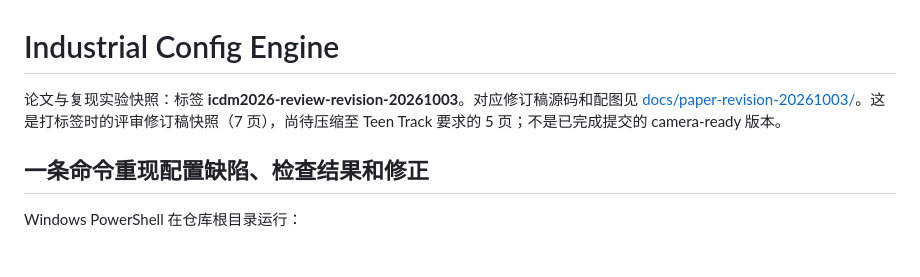
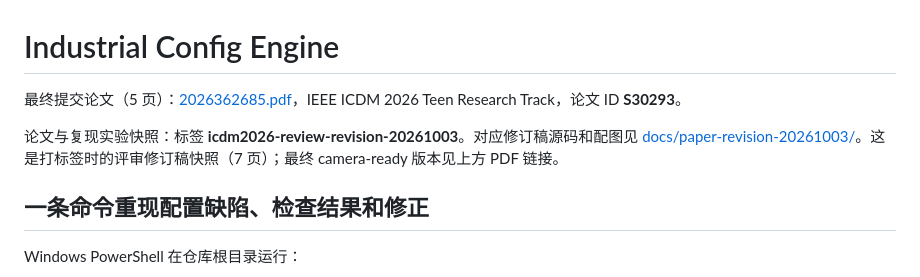
Before and after one commit to MingChuQing/industrial_config_engine, a Markdown page: README.md, the part around the change. GitHub-like rendering; blank space fills up the shorter version.

Commit message:
docs: publish final five-page ICDM 2026 camera-ready paper

```diff
--- a/README.md
+++ b/README.md
@@ -1,7 +1,9 @@
 
 # Industrial Config Engine
 
-论文与复现实验快照：标签 **icdm2026-review-revision-20261003**。对应修订稿源码和配图见 [docs/paper-revision-20261003/](docs/paper-revision-20261003/)。这是打标签时的评审修订稿快照（7 页），尚待压缩至 Teen Track 要求的 5 页；不是已完成提交的 camera-ready 版本。
+最终提交论文（5 页）：[2026362685.pdf](docs/2026362685.pdf)，IEEE ICDM 2026 Teen Research Track，论文 ID **S30293**。
+
+论文与复现实验快照：标签 **icdm2026-review-revision-20261003**。对应修订稿源码和配图见 [docs/paper-revision-20261003/](docs/paper-revision-20261003/)。这是打标签时的评审修订稿快照（7 页）；最终 camera-ready 版本见上方 PDF 链接。
 
 ## 一条命令重现配置缺陷、检查结果和修正
 
```
Also changed, not shown: docs/README.md (added, +14 -0 lines).
